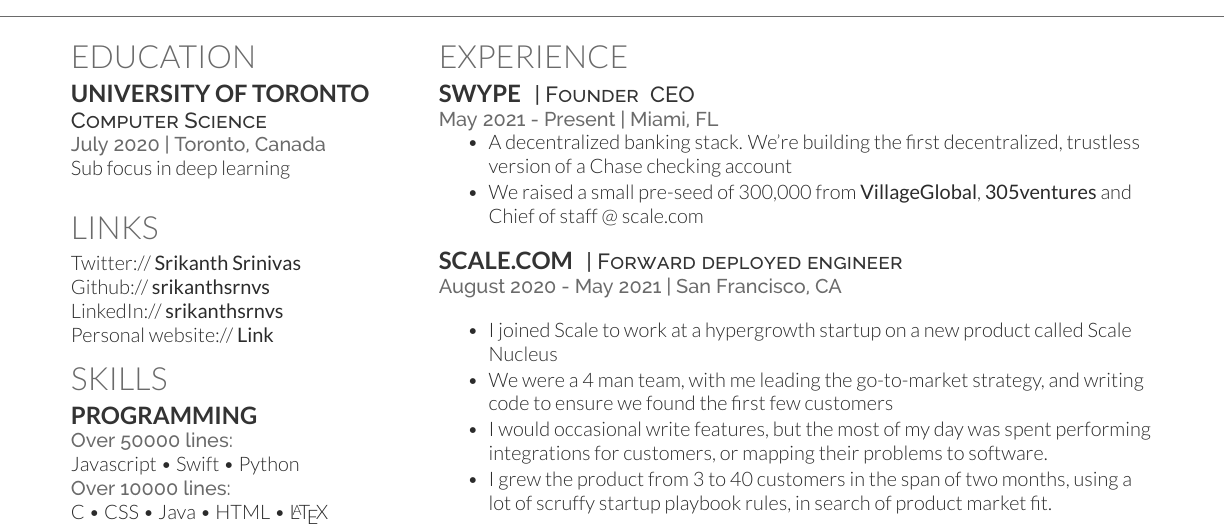
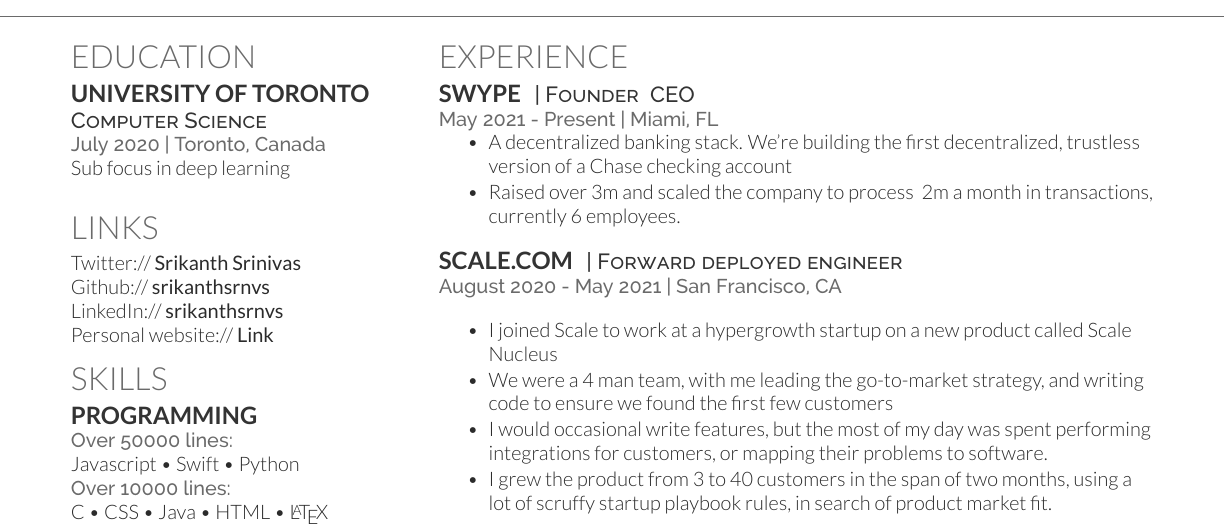
Before and after one commit to srikanthsrnvs/resume, a LaTeX CV (resume.tex): part of the page, cut so that both start at the same text. Compiled offline with XeLaTeX.

Commit message:
Update resume.tex

```diff
--- a/resume.tex
+++ b/resume.tex
@@ -153,7 +153,7 @@
 \vspace{\topsep} % Hacky fix for awkward extra vertical space
 \begin{tightemize}
 \item A decentralized banking stack. We're building the first decentralized, trustless version of a Chase checking account
-\item We raised a small pre-seed of 300,000 from \href{www.villageglobal.vc}{\textbf{VillageGlobal}}, \href{305Ventures.com}{\textbf{305ventures}} and Chief of staff @ scale.com
+\item Raised over 3m and scaled the company to process ~2m a month in transactions, currently 6 employees.
 \end{tightemize}
 \sectionsep
 
```
